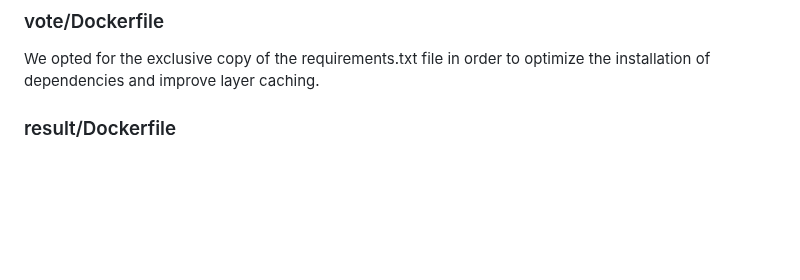
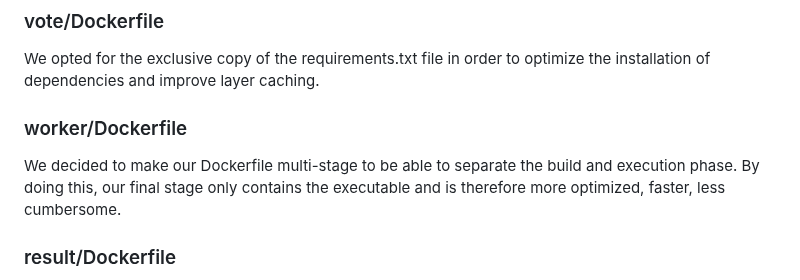
Before and after one commit to lougautr/voting-app, a Markdown page: README.md, the part around one of its changes. GitHub-like rendering; blank space fills up the shorter version.

```diff
--- a/README.md
+++ b/README.md
@@ -41,6 +41,9 @@ We decided to use a '/app' directory to work.
 
 <h3>vote/Dockerfile</h3>
 We opted for the exclusive copy of the requirements.txt file in order to optimize the installation of dependencies and improve layer caching.
+
+<h3>worker/Dockerfile</h3>
+We decided to make our Dockerfile multi-stage to be able to separate the build and execution phase. By doing this, our final stage only contains the executable and is therefore more optimized, faster, less cumbersome.
 
 <h3>result/Dockerfile</h3>
 We chose to use the production environment rather than the development environment to optimize performance.
```
Also changed, not shown: other parts of README.md (+1 -1 lines).
